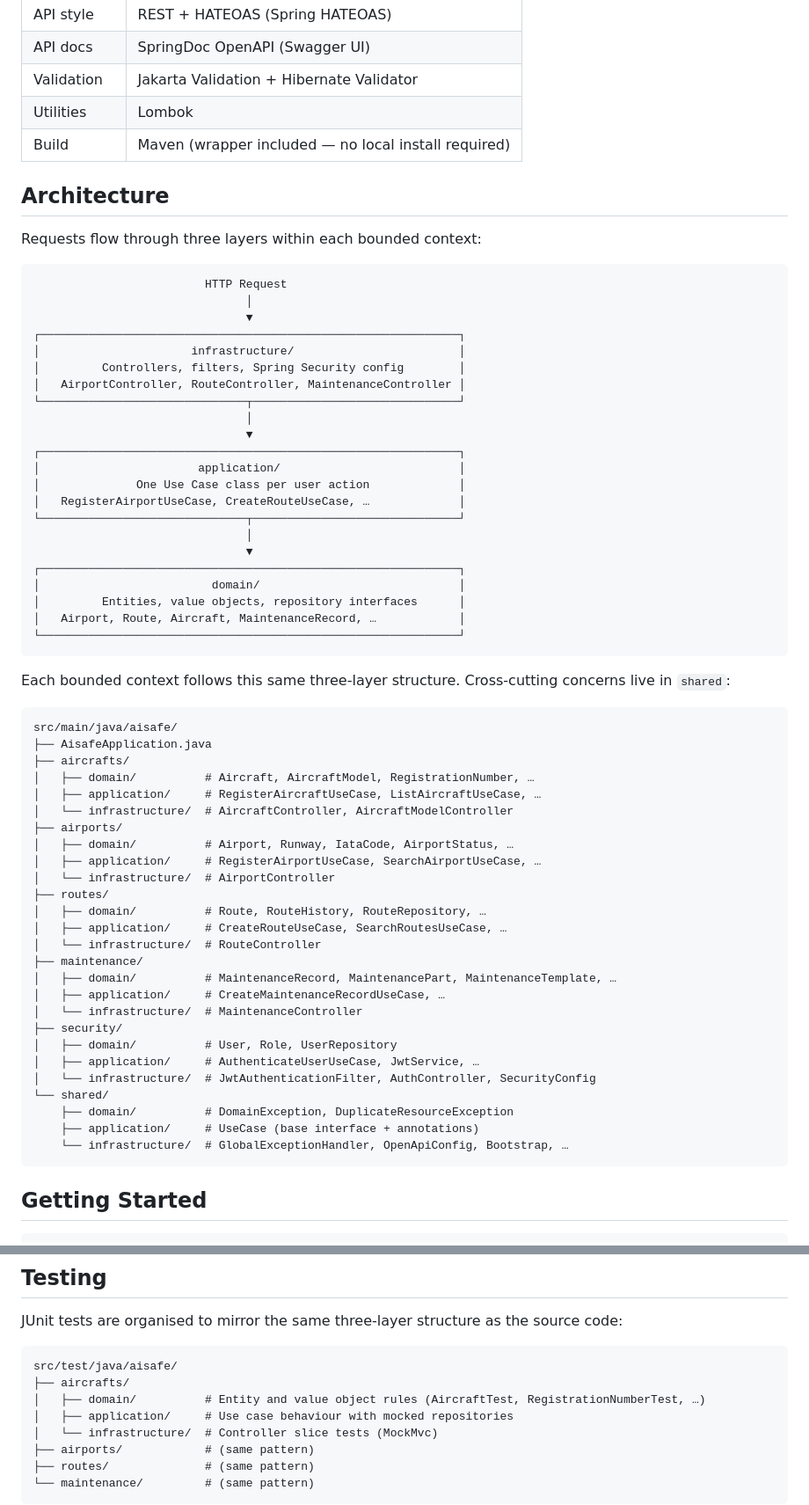
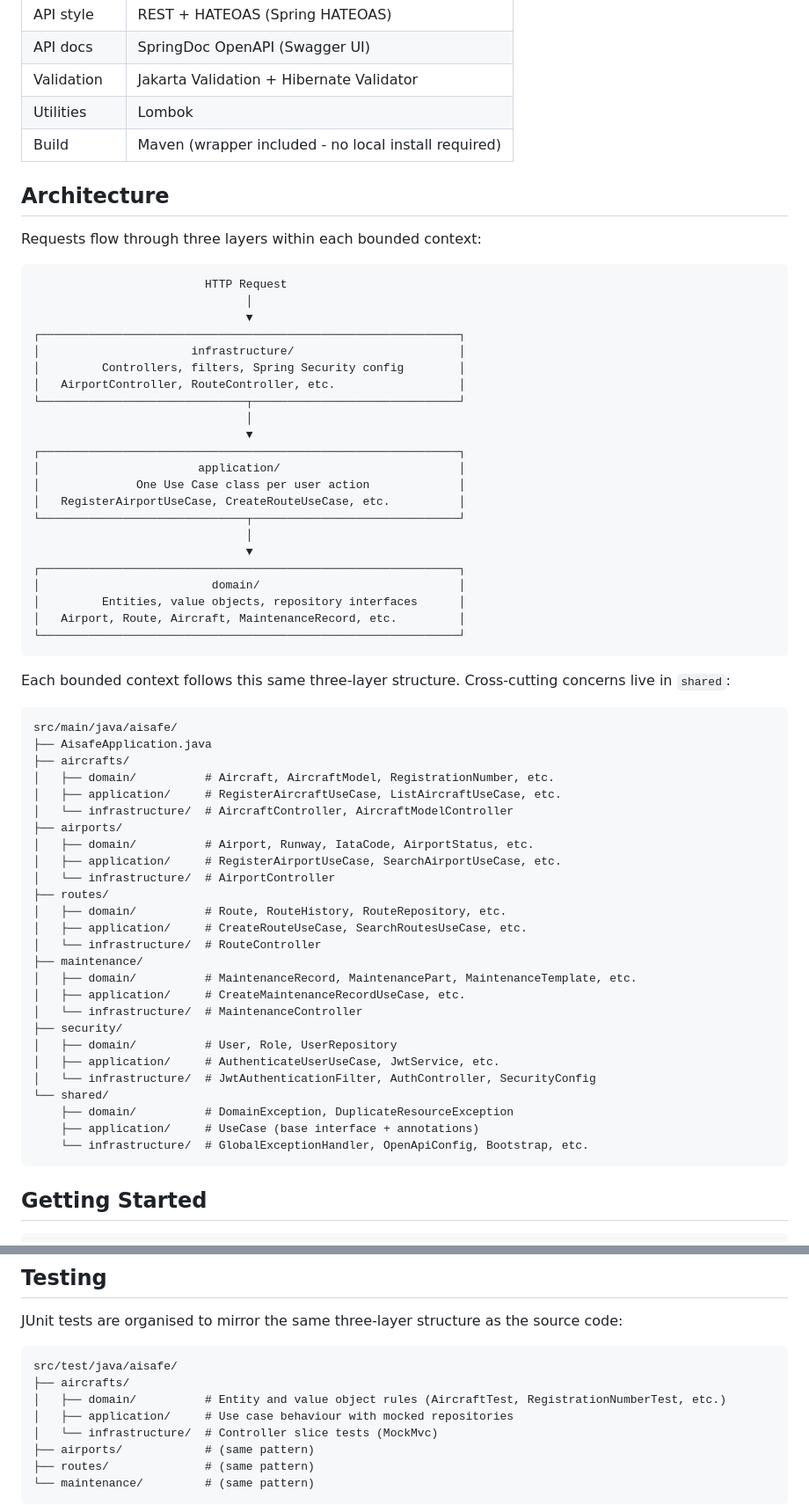
Before and after one commit to VascoMagolo/psoft_1231562_1241692_1242036_2db, a Markdown page: README.md, 2 parts joined by grey strips. Shown at 88% size. Rendered like a GitHub page.

Commit message:
docs: replace em dashes and ellipsis characters in README

````diff
--- a/README.md
+++ b/README.md
@@ -35,7 +35,7 @@ All endpoints are authenticated via **JWT** and return **HAL-compliant** respons
 | API docs    | SpringDoc OpenAPI (Swagger UI)                       |
 | Validation  | Jakarta Validation + Hibernate Validator             |
 | Utilities   | Lombok                                               |
-| Build       | Maven (wrapper included — no local install required) |
+| Build       | Maven (wrapper included - no local install required) |
 
 ## Architecture
 
@@ -48,21 +48,21 @@ Requests flow through three layers within each bounded context:
 ┌─────────────────────────────────────────────────────────────┐
 │                      infrastructure/                        │
 │         Controllers, filters, Spring Security config        │
-│   AirportController, RouteController, MaintenanceController │
+│   AirportController, RouteController, etc.                  │
 └──────────────────────────────┬──────────────────────────────┘
                                │
                                ▼
 ┌─────────────────────────────────────────────────────────────┐
 │                       application/                          │
 │              One Use Case class per user action             │
-│   RegisterAirportUseCase, CreateRouteUseCase, …             │
+│   RegisterAirportUseCase, CreateRouteUseCase, etc.          │
 └──────────────────────────────┬──────────────────────────────┘
                                │
                                ▼
 ┌─────────────────────────────────────────────────────────────┐
 │                         domain/                             │
 │         Entities, value objects, repository interfaces      │
-│   Airport, Route, Aircraft, MaintenanceRecord, …            │
+│   Airport, Route, Aircraft, MaintenanceRecord, etc.         │
 └─────────────────────────────────────────────────────────────┘
 ```
 
@@ -72,29 +72,29 @@ Each bounded context follows this same three-layer structure. Cross-cutting conc
 src/main/java/aisafe/
 ├── AisafeApplication.java
 ├── aircrafts/
-│   ├── domain/          # Aircraft, AircraftModel, RegistrationNumber, …
-│   ├── application/     # RegisterAircraftUseCase, ListAircraftUseCase, …
+│   ├── domain/          # Aircraft, AircraftModel, RegistrationNumber, etc.
+│   ├── application/     # RegisterAircraftUseCase, ListAircraftUseCase, etc.
 │   └── infrastructure/  # AircraftController, AircraftModelController
 ├── airports/
-│   ├── domain/          # Airport, Runway, IataCode, AirportStatus, …
-│   ├── application/     # RegisterAirportUseCase, SearchAirportUseCase, …
+│   ├── domain/          # Airport, Runway, IataCode, AirportStatus, etc.
+│   ├── application/     # RegisterAirportUseCase, SearchAirportUseCase, etc.
 │   └── infrastructure/  # AirportController
 ├── routes/
-│   ├── domain/          # Route, RouteHistory, RouteRepository, …
-│   ├── application/     # CreateRouteUseCase, SearchRoutesUseCase, …
+│   ├── domain/          # Route, RouteHistory, RouteRepository, etc.
+│   ├── application/     # CreateRouteUseCase, SearchRoutesUseCase, etc.
 │   └── infrastructure/  # RouteController
 ├── maintenance/
-│   ├── domain/          # MaintenanceRecord, MaintenancePart, MaintenanceTemplate, …
-│   ├── application/     # CreateMaintenanceRecordUseCase, …
+│   ├── domain/          # MaintenanceRecord, MaintenancePart, MaintenanceTemplate, etc.
+│   ├── application/     # CreateMaintenanceRecordUseCase, etc.
 │   └── infrastructure/  # MaintenanceController
 ├── security/
 │   ├── domain/          # User, Role, UserRepository
-│   ├── application/     # AuthenticateUserUseCase, JwtService, …
+│   ├── application/     # AuthenticateUserUseCase, JwtService, etc.
 │   └── infrastructure/  # JwtAuthenticationFilter, AuthController, SecurityConfig
 └── shared/
     ├── domain/          # DomainException, DuplicateResourceException
     ├── application/     # UseCase (base interface + annotations)
-    └── infrastructure/  # GlobalExceptionHandler, OpenApiConfig, Bootstrap, …
+    └── infrastructure/  # GlobalExceptionHandler, OpenApiConfig, Bootstrap, etc.
 ```
 
 ## Getting Started
@@ -133,7 +133,7 @@ JUnit tests are organised to mirror the same three-layer structure as the source
 ```
 src/test/java/aisafe/
 ├── aircrafts/
-│   ├── domain/          # Entity and value object rules (AircraftTest, RegistrationNumberTest, …)
+│   ├── domain/          # Entity and value object rules (AircraftTest, RegistrationNumberTest, etc.)
 │   ├── application/     # Use case behaviour with mocked repositories
 │   └── infrastructure/  # Controller slice tests (MockMvc)
 ├── airports/            # (same pattern)
````
Also changed, not shown: other parts of README.md (+4 -4 lines).
